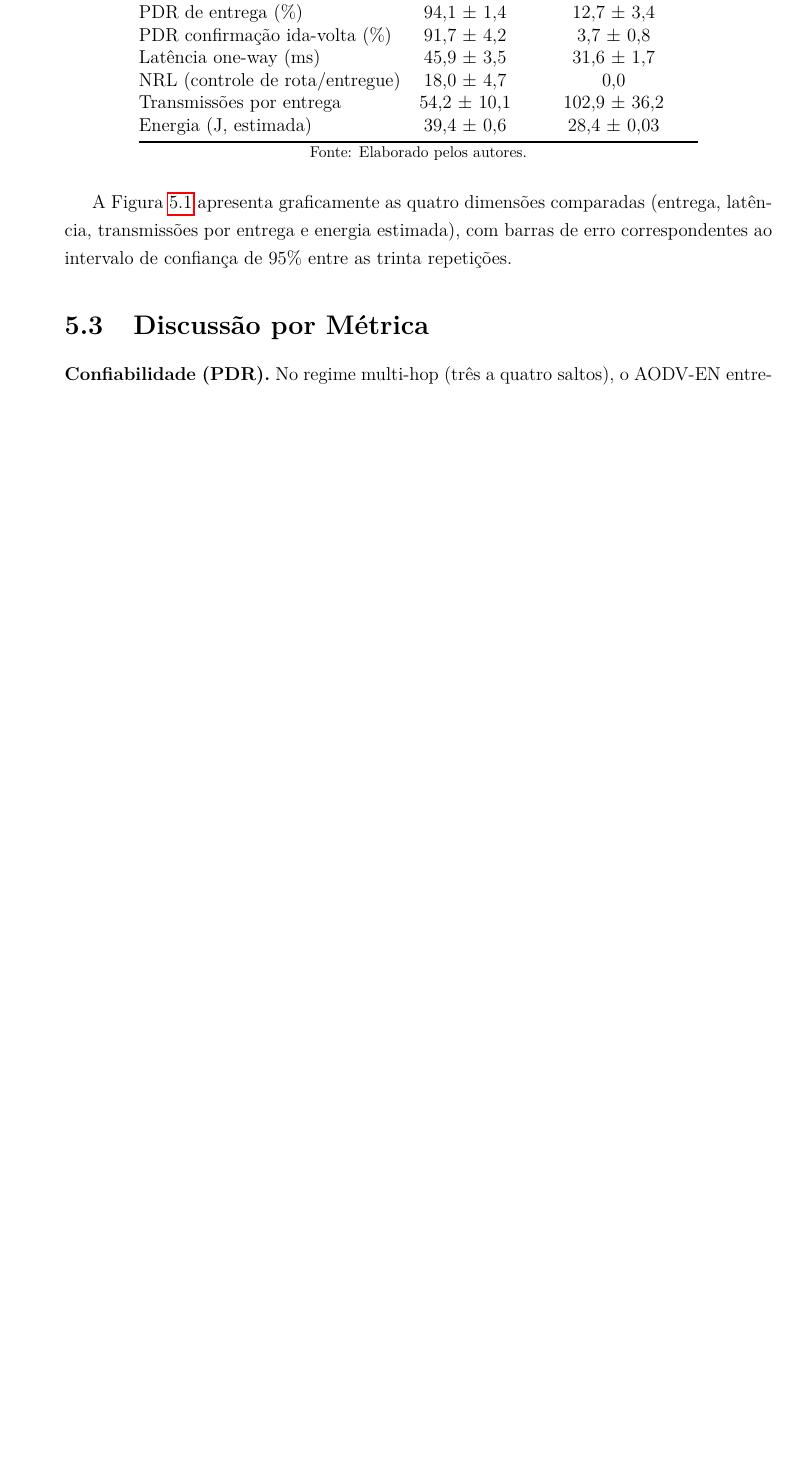
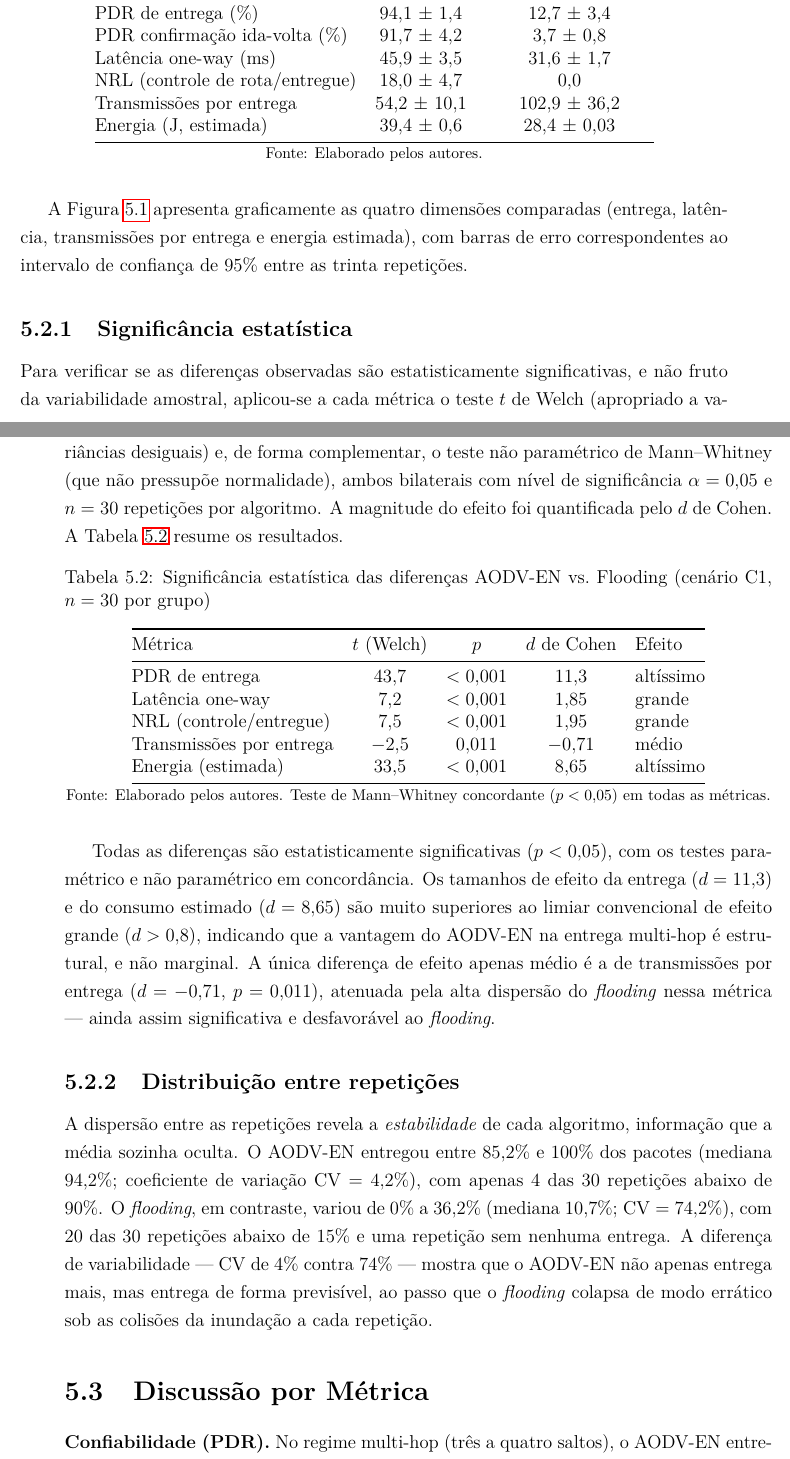
Before and after one commit to nextsync/aodv-en, a LaTeX thesis (tcc_latex/Template_Pacheco_TCC.tex, which reads tcc_latex/documentos/capitulo_5.tex): part of page 72 of 81 before the commit and two parts of pages 73 and 74 of 83 after it, the two joined at a grey line, cut so that both start at the same text, the shorter picture padded with empty space. Compiled offline with pdfLaTeX.

Commit message:
docs(tcc): analise estatistica + distribuicao (dados reais) [batch 1/4 review]
cap5: subsecao Significancia estatistica (teste t de Welch + Mann-Whitney +
d de Cohen, tab:stats) e Distribuicao entre repeticoes (CV 4% aodv vs 74% flood,
min/max/mediana, reps ruins). Todos p<0.001 exceto tx/entrega (p=0.011); d=11.3
p/ PDR. cap3: nota metodologica (testes + justificativa n=30 por power analysis).
Computado de results/c1-stats.json (real, sem inventar).

```diff
--- a/tcc_latex/documentos/capitulo_5.tex
+++ b/tcc_latex/documentos/capitulo_5.tex
@@ -116,6 +116,59 @@ confiança de 95\% entre as trinta repetições.
 entrega e energia estimada): AODV-EN vs.~Flooding, cenário C1 multi-hop,
 10 nós, média de 30 repetições com barra de IC95.}\label{fig:hw-metrics}
 \end{figure}
+
+\subsection{Significância estatística}\label{significuxe2ncia-estatuxedstica}
+
+Para verificar se as diferenças observadas são estatisticamente
+significativas, e não fruto da variabilidade amostral, aplicou-se a cada
+métrica o teste $t$ de Welch (apropriado a variâncias desiguais) e, de
+forma complementar, o teste não paramétrico de Mann--Whitney (que não
+pressupõe normalidade), ambos bilaterais com nível de significância
+$\alpha = 0{,}05$ e $n = 30$ repetições por algoritmo. A magnitude do
+efeito foi quantificada pelo $d$ de Cohen. A Tabela~\ref{tab:stats}
+resume os resultados.
+
+\begin{table}[H]
+\centering
+\caption{Significância estatística das diferenças AODV-EN vs.~Flooding (cenário C1, $n=30$ por grupo)}\label{tab:stats}
+\begin{tabular}{@{}lcccl@{}}
+\toprule
+Métrica & $t$ (Welch) & $p$ & $d$ de Cohen & Efeito \\
+\midrule
+PDR de entrega & 43,7 & $<0{,}001$ & 11,3 & altíssimo \\
+Latência one-way & 7,2 & $<0{,}001$ & 1,85 & grande \\
+NRL (controle/entregue) & 7,5 & $<0{,}001$ & 1,95 & grande \\
+Transmissões por entrega & $-2{,}5$ & $0{,}011$ & $-0{,}71$ & médio \\
+Energia (estimada) & 33,5 & $<0{,}001$ & 8,65 & altíssimo \\
+\bottomrule
+\end{tabular}
+
+\vspace{2pt}
+{\footnotesize Fonte: Elaborado pelos autores. Teste de Mann--Whitney concordante ($p<0{,}05$) em todas as métricas.}
+\end{table}
+
+Todas as diferenças são estatisticamente significativas ($p < 0{,}05$),
+com os testes paramétrico e não paramétrico em concordância. Os tamanhos
+de efeito da entrega ($d = 11{,}3$) e do consumo estimado ($d = 8{,}65$)
+são muito superiores ao limiar convencional de efeito grande ($d > 0{,}8$),
+indicando que a vantagem do AODV-EN na entrega multi-hop é estrutural, e
+não marginal. A única diferença de efeito apenas médio é a de transmissões
+por entrega ($d = -0{,}71$, $p = 0{,}011$), atenuada pela alta dispersão do
+\emph{flooding} nessa métrica --- ainda assim significativa e desfavorável
+ao \emph{flooding}.
+
+\subsection{Distribuição entre repetições}\label{distribuiuxe7uxe3o-entre-repetiuxe7uxf5es}
+
+A dispersão entre as repetições revela a \emph{estabilidade} de cada
+algoritmo, informação que a média sozinha oculta. O AODV-EN entregou entre
+85,2\% e 100\% dos pacotes (mediana 94,2\%; coeficiente de variação
+$\mathrm{CV} = 4{,}2\%$), com apenas 4 das 30 repetições abaixo de 90\%. O
+\emph{flooding}, em contraste, variou de 0\% a 36,2\% (mediana 10,7\%;
+$\mathrm{CV} = 74{,}2\%$), com 20 das 30 repetições abaixo de 15\% e uma
+repetição sem nenhuma entrega. A diferença de variabilidade --- CV de 4\%
+contra 74\% --- mostra que o AODV-EN não apenas entrega mais, mas entrega de
+forma previsível, ao passo que o \emph{flooding} colapsa de modo errático sob
+as colisões da inundação a cada repetição.
 
 \section{Discussão por Métrica}\label{discussuxe3o-por-muxe9trica}
 
```
Also changed, not shown: tcc_latex/documentos/capitulo_3.tex (+10 -1 lines), tcc_latex/Template_Pacheco_TCC.pdf, 10 other files.
